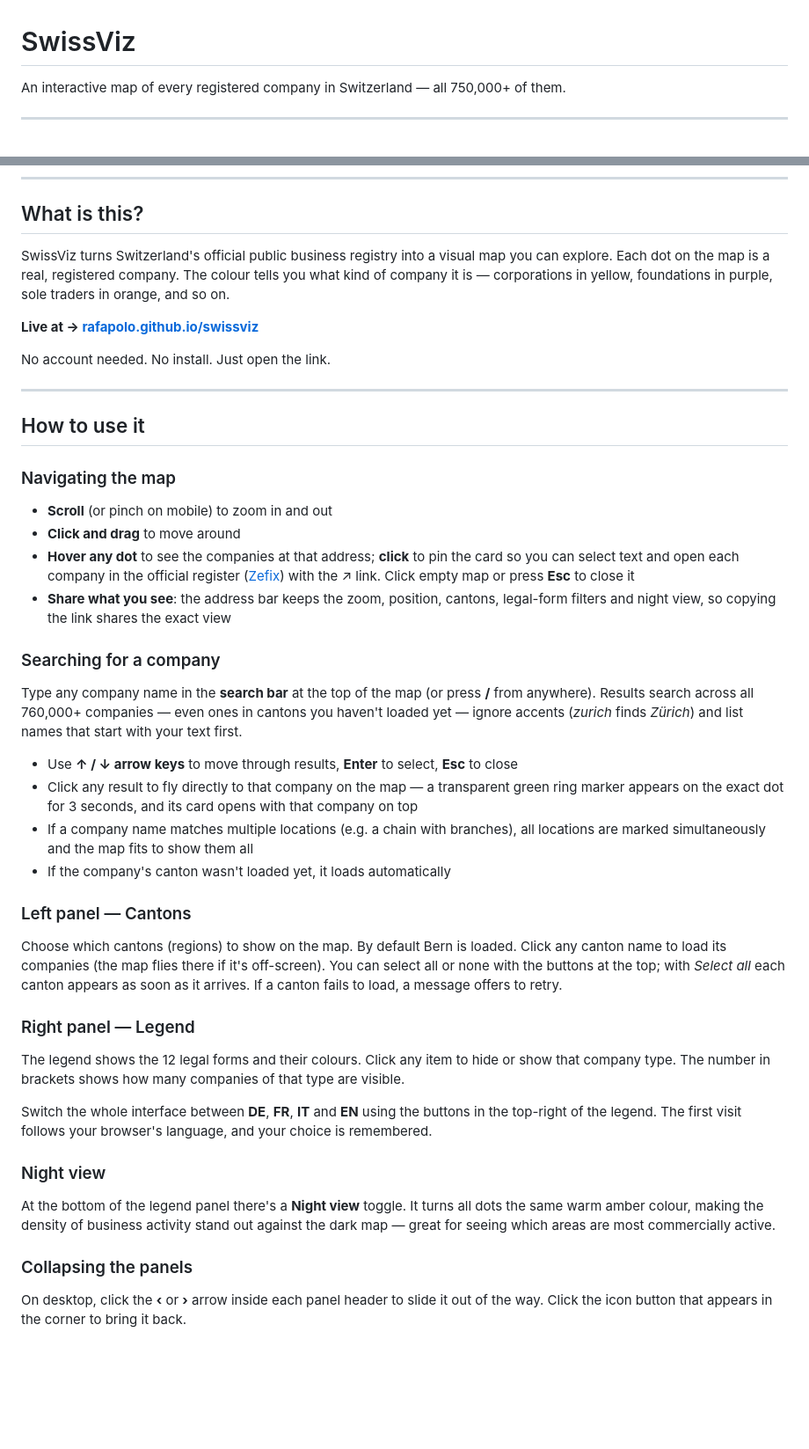
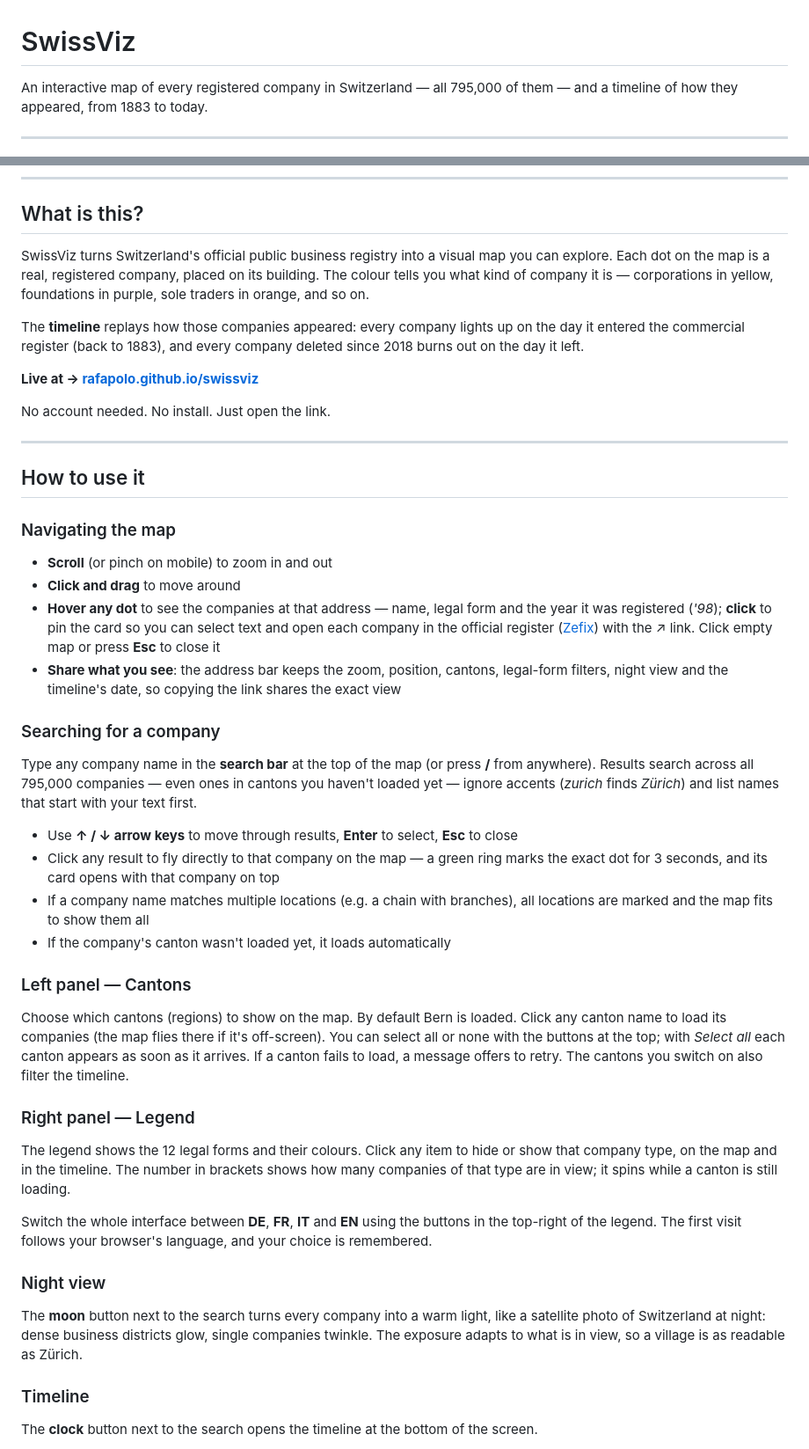
Before and after one commit to rafapolo/cantography, a Markdown page: README.md, 2 parts joined by grey strips. Shown at 88% size. Drawn GitHub-style; blank space fills up the shorter version.

```diff
--- a/README.md
+++ b/README.md
@@ -1,6 +1,6 @@
 # SwissViz
 
-An interactive map of every registered company in Switzerland — all 750,000+ of them.
+An interactive map of every registered company in Switzerland — all 795,000 of them — and a timeline of how they appeared, from 1883 to today.
 
 ---
 
@@ -12,7 +12,9 @@ An interactive map of every registered company in Switzerland — all 750,000+ o
 
 ## What is this?
 
-SwissViz turns Switzerland's official public business registry into a visual map you can explore. Each dot on the map is a real, registered company. The colour tells you what kind of company it is — corporations in yellow, foundations in purple, sole traders in orange, and so on.
+SwissViz turns Switzerland's official public business registry into a visual map you can explore. Each dot on the map is a real, registered company, placed on its building. The colour tells you what kind of company it is — corporations in yellow, foundations in purple, sole traders in orange, and so on.
+
+The **timeline** replays how those companies appeared: every company lights up on the day it entered the commercial register (back to 1883), and every company deleted since 2018 burns out on the day it left.
 
 **Live at → [rafapolo.github.io/swissviz](https://rafapolo.github.io/swissviz)**
 
@@ -25,28 +27,28 @@ No account needed. No install. Just open the link.
 ### Navigating the map
 - **Scroll** (or pinch on mobile) to zoom in and out
 - **Click and drag** to move around
-- **Hover any dot** to see the companies at that address; **click** to pin the card so you can select text and open each company in the official register ([Zefix](https://www.zefix.ch)) with the ↗ link. Click empty map or press **Esc** to close it
-- **Share what you see**: the address bar keeps the zoom, position, cantons, legal-form filters and night view, so copying the link shares the exact view
+- **Hover any dot** to see the companies at that address — name, legal form and the year it was registered (*'98*); **click** to pin the card so you can select text and open each company in the official register ([Zefix](https://www.zefix.ch)) with the ↗ link. Click empty map or press **Esc** to close it
+- **Share what you see**: the address bar keeps the zoom, position, cantons, legal-form filters, night view and the timeline's date, so copying the link shares the exact view
 
 ### Searching for a company
-Type any company name in the **search bar** at the top of the map (or press **/** from anywhere). Results search across all 760,000+ companies — even ones in cantons you haven't loaded yet — ignore accents (*zurich* finds *Zürich*) and list names that start with your text first.
+Type any company name in the **search bar** at the top of the map (or press **/** from anywhere). Results search across all 795,000 companies — even ones in cantons you haven't loaded yet — ignore accents (*zurich* finds *Zürich*) and list names that start with your text first.
 
 - Use **↑ / ↓ arrow keys** to move through results, **Enter** to select, **Esc** to close
-- Click any result to fly directly to that company on the map — a transparent green ring marker appears on the exact dot for 3 seconds, and its card opens with that company on top
-- If a company name matches multiple locations (e.g. a chain with branches), all locations are marked simultaneously and the map fits to show them all
+- Click any result to fly directly to that company on the map — a green ring marks the exact dot for 3 seconds, and its card opens with that company on top
+- If a company name matches multiple locations (e.g. a chain with branches), all locations are marked and the map fits to show them all
 - If the company's canton wasn't loaded yet, it loads automatically
 
 ### Left panel — Cantons
-Choose which cantons (regions) to show on the map. By default Bern is loaded. Click any canton name to load its companies (the map flies there if it's off-screen). You can select all or none with the buttons at the top; with *Select all* each canton appears as soon as it arrives. If a canton fails to load, a message offers to retry.
+Choose which cantons (regions) to show on the map. By default Bern is loaded. Click any canton name to load its companies (the map flies there if it's off-screen). You can select all or none with the buttons at the top; with *Select all* each canton appears as soon as it arrives. If a canton fails to load, a message offers to retry. The cantons you switch on also filter the timeline.
 
 ### Right panel — Legend
-The legend shows the 12 legal forms and their colours. Click any item to hide or show that company type. The number in brackets shows how many companies of that type are visible.
+The legend shows the 12 legal forms and their colours. Click any item to hide or show that company type, on the map and in the timeline. The number in brackets shows how many companies of that type are in view; it spins while a canton is still loading.
 
 Switch the whole interface between **DE**, **FR**, **IT** and **EN** using the buttons in the top-right of the legend. The first visit follows your browser's language, and your choice is remembered.
 
 ### Night view
-At the bottom of the legend panel there's a **Night view** toggle. It turns all dots the same warm amber colour, making the density of business activity stand out against the dark map — great for seeing which areas are most commercially active.
+The **moon** button next to the search turns every company into a warm light, like a satellite photo of Switzerland at night: dense business districts glow, single companies twinkle. The exposure adapts to what is in view, so a village is as readable as Zürich.
 
-### Collapsing the panels
-On desktop, click the **‹** or **›** arrow inside each panel header to slide it out of the way. Click the icon button that appears in the corner to bring it back.
+### Timeline
+The **clock** button next to the search opens the timeline at the bottom of the screen.
 
```
Also changed, not shown: other parts of README.md (+74 -33 lines).
